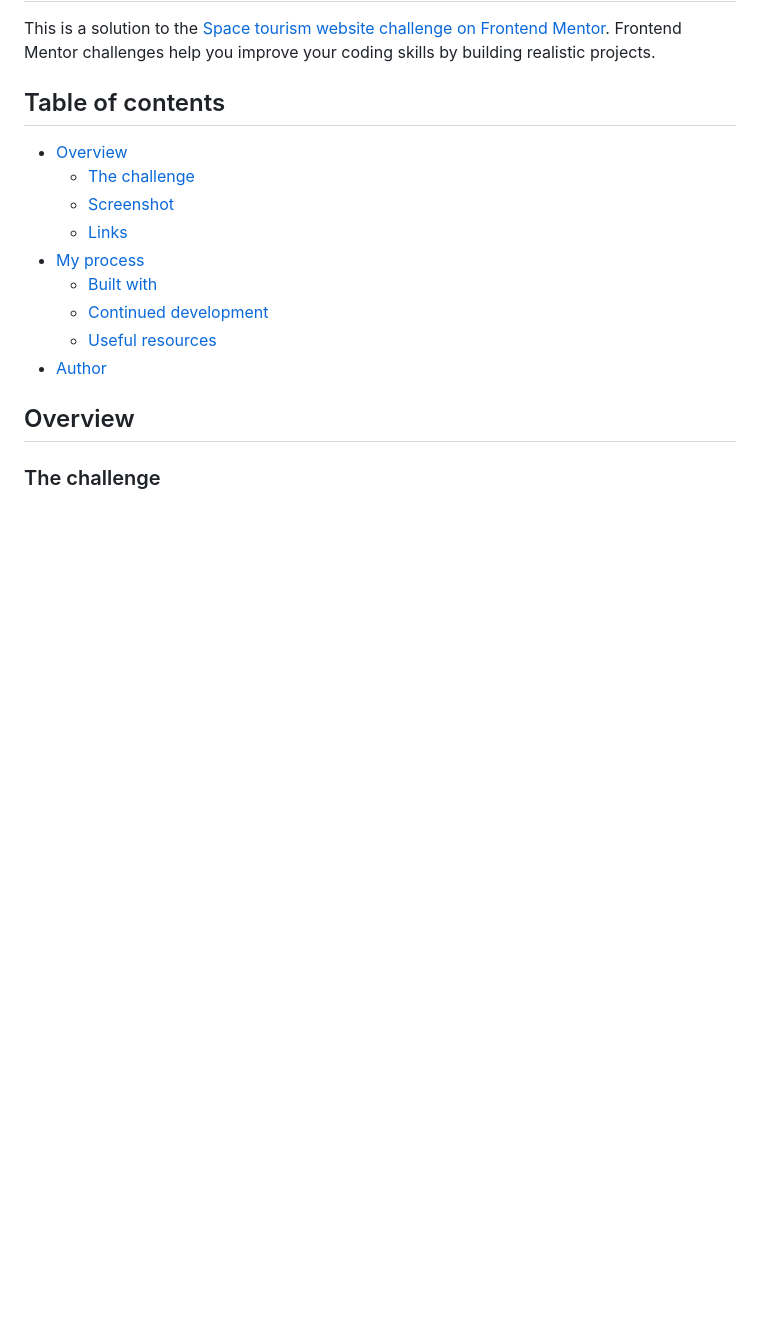
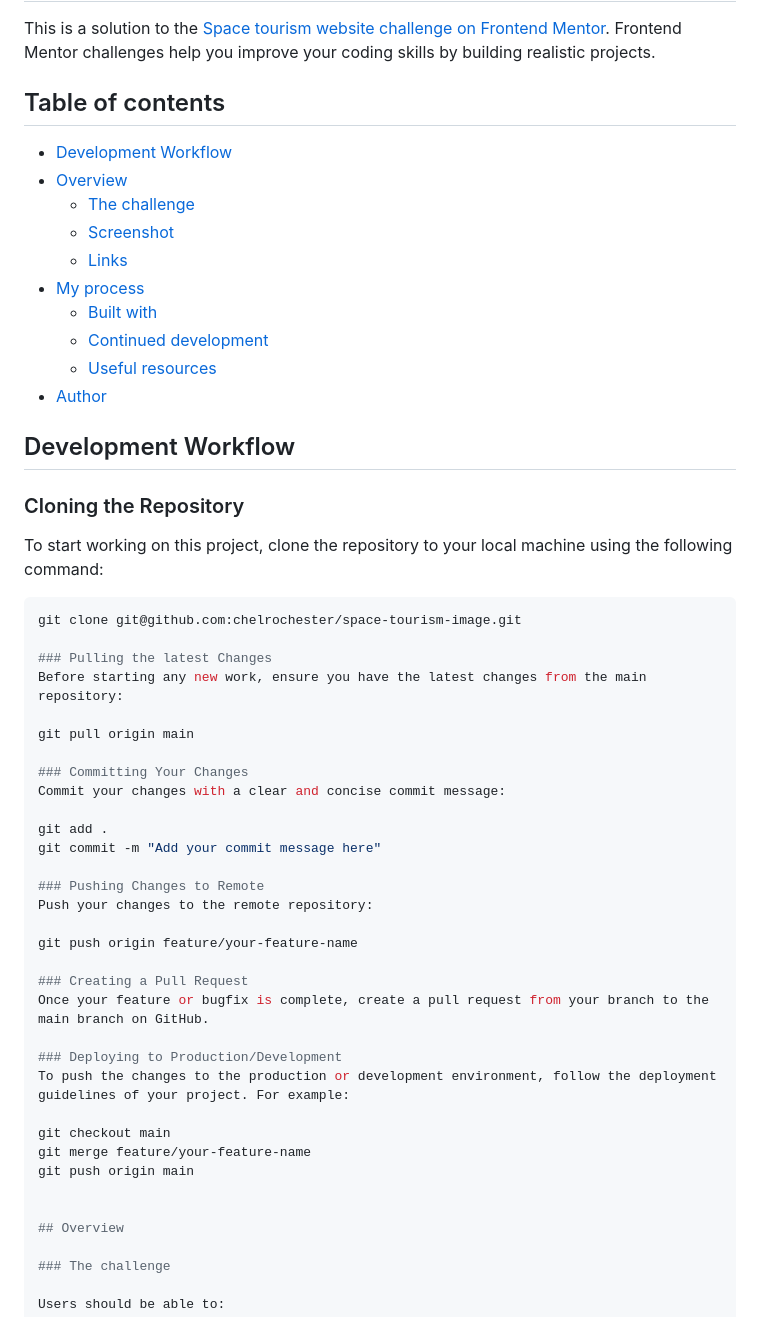
Before and after one commit to chelrochester/Space-Tourism, a Markdown page: README.md, the part around the change. Rendered like a GitHub page; blank space fills up the shorter version.

````diff
--- a/README.md
+++ b/README.md
@@ -4,6 +4,7 @@ This is a solution to the [Space tourism website challenge on Frontend Mentor](h
 
 ## Table of contents
 
+- [Development Workflow](#development-workflow)
 - [Overview](#overview)
   - [The challenge](#the-challenge)
   - [Screenshot](#screenshot)
@@ -13,6 +14,40 @@ This is a solution to the [Space tourism website challenge on Frontend Mentor](h
   - [Continued development](#continued-development)
   - [Useful resources](#useful-resources)
 - [Author](#author)
+
+## Development Workflow
+
+### Cloning the Repository
+To start working on this project, clone the repository to your local machine using the following command:
+
+```bash
+git clone git@github.com:chelrochester/space-tourism-image.git
+
+### Pulling the latest Changes
+Before starting any new work, ensure you have the latest changes from the main repository:
+
+git pull origin main
+
+### Committing Your Changes
+Commit your changes with a clear and concise commit message:
+
+git add .
+git commit -m "Add your commit message here"
+
+### Pushing Changes to Remote
+Push your changes to the remote repository:
+
+git push origin feature/your-feature-name
+
+### Creating a Pull Request
+Once your feature or bugfix is complete, create a pull request from your branch to the main branch on GitHub.
+
+### Deploying to Production/Development
+To push the changes to the production or development environment, follow the deployment guidelines of your project. For example:
+
+git checkout main
+git merge feature/your-feature-name
+git push origin main
 
 
 ## Overview
````
